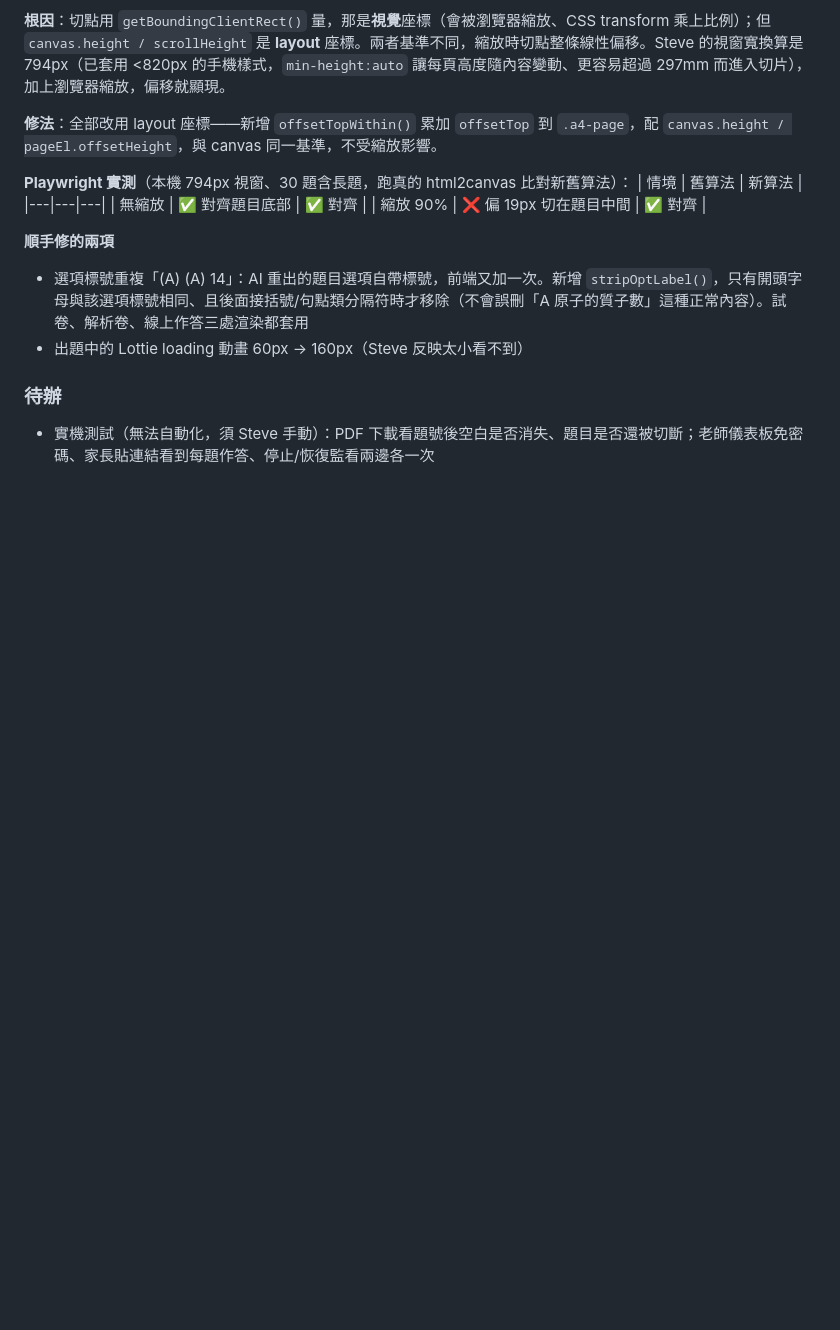
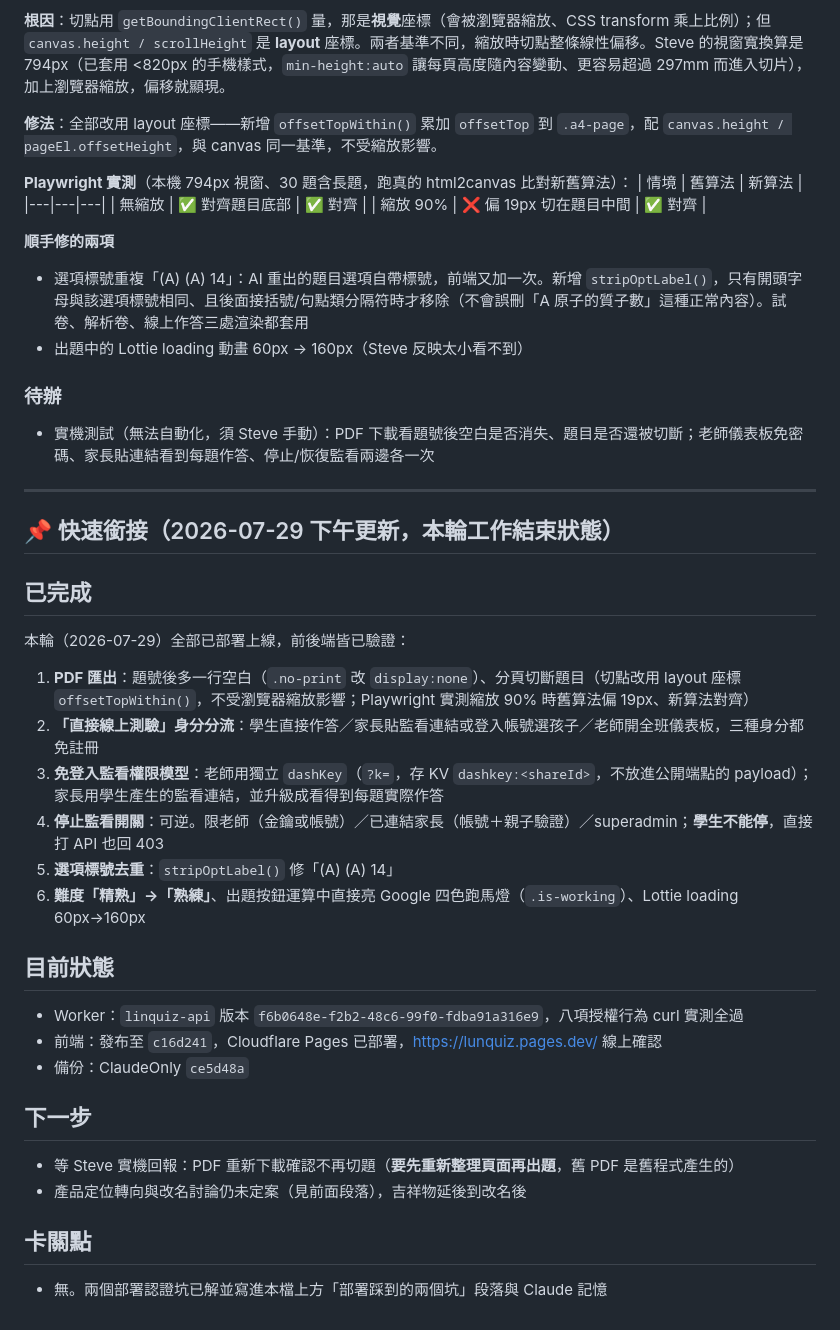
Before and after one commit to steveedu711-oss/lunquiz, a Markdown page: 進度.md, the part around the change. Drawn GitHub-style; blank space fills up the shorter version.

Commit message:
docs(lunquiz): 更新快速銜接段落，記錄本輪全部改動與部署狀態
Co-Authored-By: Claude Opus 5 <noreply@anthropic.com>

```diff
--- a/進度.md
+++ b/進度.md
@@ -671,3 +671,28 @@ Steve 回報改完後仍切到，附上實際 PDF。把 PDF 內嵌的 4 張 JPEG
 
 ### 待辦
 - 實機測試（無法自動化，須 Steve 手動）：PDF 下載看題號後空白是否消失、題目是否還被切斷；老師儀表板免密碼、家長貼連結看到每題作答、停止/恢復監看兩邊各一次
+
+---
+
+## 📌 快速銜接（2026-07-29 下午更新，本輪工作結束狀態）
+
+## 已完成
+本輪（2026-07-29）全部已部署上線，前後端皆已驗證：
+1. **PDF 匯出**：題號後多一行空白（`.no-print` 改 `display:none`）、分頁切斷題目（切點改用 layout 座標 `offsetTopWithin()`，不受瀏覽器縮放影響；Playwright 實測縮放 90% 時舊算法偏 19px、新算法對齊）
+2. **「直接線上測驗」身分分流**：學生直接作答／家長貼監看連結或登入帳號選孩子／老師開全班儀表板，三種身分都免註冊
+3. **免登入監看權限模型**：老師用獨立 `dashKey`（`?k=`，存 KV `dashkey:<shareId>`，不放進公開端點的 payload）；家長用學生產生的監看連結，並升級成看得到每題實際作答
+4. **停止監看開關**：可逆。限老師（金鑰或帳號）／已連結家長（帳號＋親子驗證）／superadmin；**學生不能停**，直接打 API 也回 403
+5. **選項標號去重**：`stripOptLabel()` 修「(A) (A) 14」
+6. **難度「精熟」→「熟練」**、出題按鈕運算中直接亮 Google 四色跑馬燈（`.is-working`）、Lottie loading 60px→160px
+
+## 目前狀態
+- Worker：`linquiz-api` 版本 `f6b0648e-f2b2-48c6-99f0-fdba91a316e9`，八項授權行為 curl 實測全過
+- 前端：發布至 `c16d241`，Cloudflare Pages 已部署，https://lunquiz.pages.dev/ 線上確認
+- 備份：ClaudeOnly `ce5d48a`
+
+## 下一步
+- 等 Steve 實機回報：PDF 重新下載確認不再切題（**要先重新整理頁面再出題**，舊 PDF 是舊程式產生的）
+- 產品定位轉向與改名討論仍未定案（見前面段落），吉祥物延後到改名後
+
+## 卡關點
+- 無。兩個部署認證坑已解並寫進本檔上方「部署踩到的兩個坑」段落與 Claude 記憶
```
